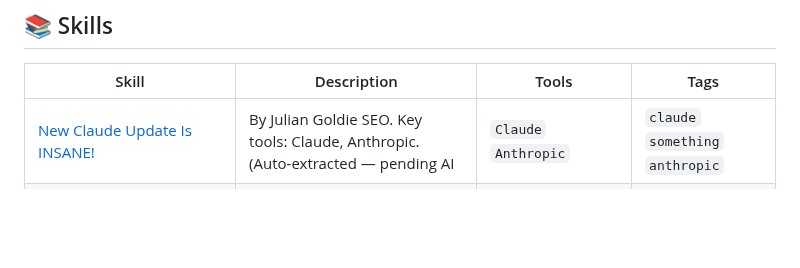
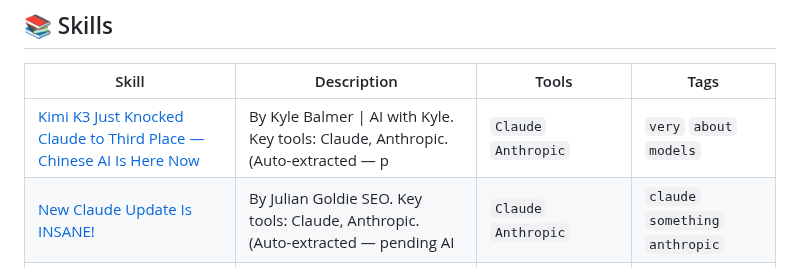
Before and after one commit to edneycaleb-droid/fieldnote, a Markdown page: README.md, the part around one of its changes. Rendered like a GitHub page; blank space fills up the shorter version.

Commit message:
feat: update skill kimi_k3_just_knocked_claude_to_third_place_chinese

```diff
--- a/README.md
+++ b/README.md
@@ -9,6 +9,7 @@
 
 | Skill | Description | Tools | Tags |
 |-------|-------------|-------|------|
+| [Kimi K3 Just Knocked Claude to Third Place — Chinese AI Is Here Now](skills/kimi_k3_just_knocked_claude_to_third_place_chinese.md) | By Kyle Balmer \| AI with Kyle. Key tools: Claude, Anthropic. (Auto-extracted — p | `Claude` `Anthropic` | `very` `about` `models` |
 | [New Claude Update Is INSANE!](skills/new_claude_update_is_insane.md) | By Julian Goldie SEO. Key tools: Claude, Anthropic. (Auto-extracted — pending AI | `Claude` `Anthropic` | `claude` `something` `anthropic` |
 | [Kimi K3 VS Claude Fable 5 (Raw Results)](skills/kimi_k3_vs_claude_fable_5_raw_results.md) | By Dubibubi. Key tools: Claude, Anthropic, Ollama. (Auto-extracted — pending AI  | `Claude` `Anthropic` `Ollama` | `fable` `kimi` `right` |
 | [Hermes Agent - Full Course & Setup Guide - For COMPLETE Beginners](skills/hermes_agent_full_course_setup_guide_for_complete_.md) | By Tech With Tim. Key tools: LLM, OpenAI, Anthropic, Docker, curl. (Auto-extract | `LLM` `OpenAI` `Anthropic` `Docker` | `going` `want` `agent` |
```
Also changed, not shown: other parts of README.md (+1 -1 lines).
